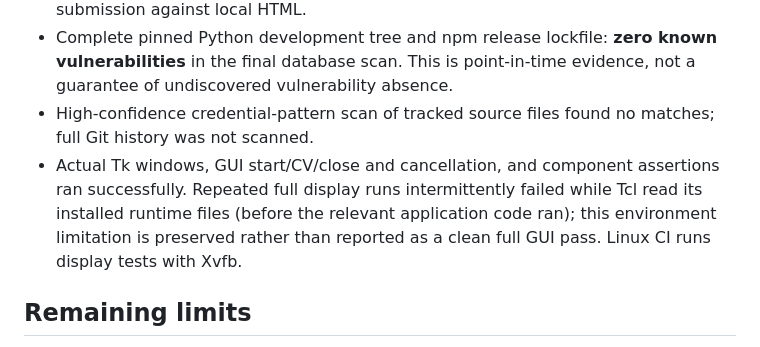
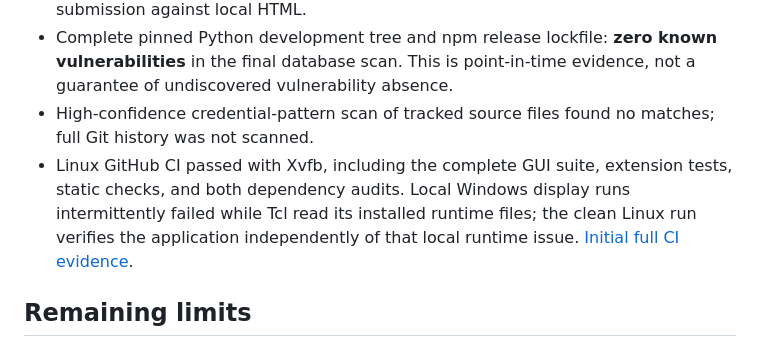
Before and after one commit to ZouhairMudakka/Autonomous-Job-Seeker, a Markdown page: AUDIT_REPORT.md, the part around the change. Rendered like a GitHub page.

Commit message:
docs: record successful Linux GUI and dependency verification

```diff
--- a/AUDIT_REPORT.md
+++ b/AUDIT_REPORT.md
@@ -41,7 +41,7 @@ This is a source and regression audit of the current tree, not a penetration tes
 - Synthetic offline Edge/Playwright checks passed for DOM reconstruction, repeated highlight cleanup, secret filtering, presence detection, and confirmed form submission against local HTML.
 - Complete pinned Python development tree and npm release lockfile: **zero known vulnerabilities** in the final database scan. This is point-in-time evidence, not a guarantee of undiscovered vulnerability absence.
 - High-confidence credential-pattern scan of tracked source files found no matches; full Git history was not scanned.
-- Actual Tk windows, GUI start/CV/close and cancellation, and component assertions ran successfully. Repeated full display runs intermittently failed while Tcl read its installed runtime files (before the relevant application code ran); this environment limitation is preserved rather than reported as a clean full GUI pass. Linux CI runs display tests with Xvfb.
+- Linux GitHub CI passed with Xvfb, including the complete GUI suite, extension tests, static checks, and both dependency audits. Local Windows display runs intermittently failed while Tcl read its installed runtime files; the clean Linux run verifies the application independently of that local runtime issue. [Initial full CI evidence](https://github.com/ZouhairMudakka/Autonomous-Job-Seeker/actions/runs/36321005619).
 
 ## Remaining limits
 
```
